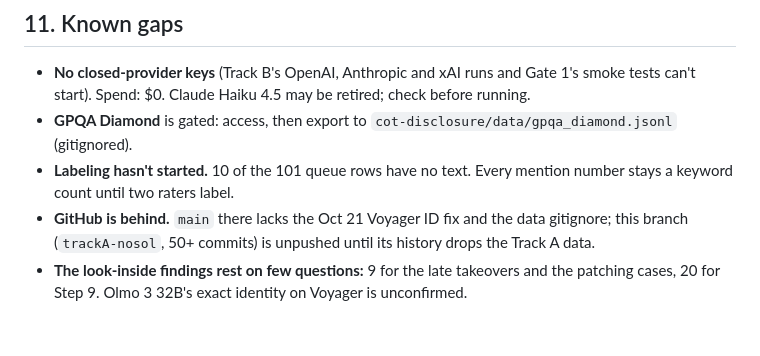
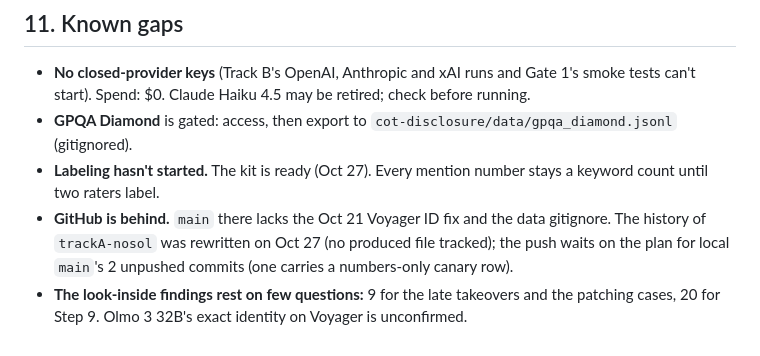
Before and after one commit to shrey-Bish/cse598-cot-faithfulness, a Markdown page: docs/OVERVIEW.md, the part around one of its changes. Rendered like a GitHub page.

```diff
--- a/docs/OVERVIEW.md
+++ b/docs/OVERVIEW.md
@@ -285,9 +285,10 @@ evidence viewer, the demo screenshots.
   can't start). Spend: $0. Claude Haiku 4.5 may be retired; check before running.
 - **GPQA Diamond** is gated: access, then export to `cot-disclosure/data/gpqa_diamond.jsonl`
   (gitignored).
-- **Labeling hasn't started.** 10 of the 101 queue rows have no text. Every mention number stays a
-  keyword count until two raters label.
-- **GitHub is behind.** `main` there lacks the Oct 21 Voyager ID fix and the data gitignore; this
-  branch (`trackA-nosol`, 50+ commits) is unpushed until its history drops the Track A data.
+- **Labeling hasn't started.** The kit is ready (Oct 27). Every mention number stays a keyword
+  count until two raters label.
+- **GitHub is behind.** `main` there lacks the Oct 21 Voyager ID fix and the data gitignore. The
+  history of `trackA-nosol` was rewritten on Oct 27 (no produced file tracked); the push waits on the
+  plan for local `main`'s 2 unpushed commits (one carries a numbers-only canary row).
 - **The look-inside findings rest on few questions:** 9 for the late takeovers and the patching
   cases, 20 for Step 9. Olmo 3 32B's exact identity on Voyager is unconfirmed.
```
Also changed, not shown: other parts of docs/OVERVIEW.md (+11 -11 lines), README.md (+1 -1 lines), docs/PLAN.md (+11 -8 lines).
